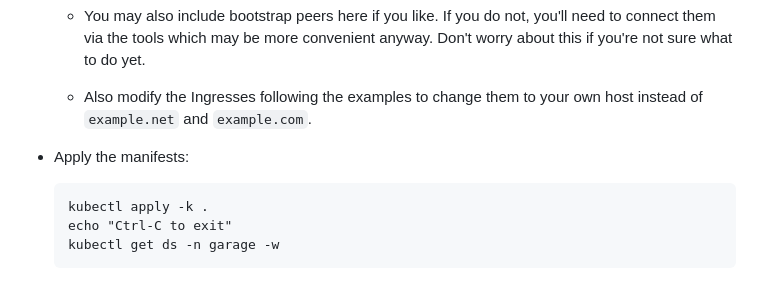
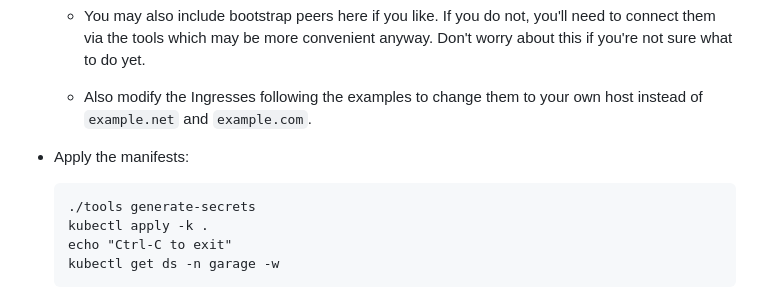
Before and after one commit to jamesandariese/garage-cluster, a Markdown page: README.md, the part around the change. GitHub-like rendering.

Commit message:
also generate secrets in README

```diff
--- a/README.md
+++ b/README.md
@@ -68,6 +68,7 @@ To create a Garage cluster, you must do the following:
 
 * Apply the manifests:
 
+      ./tools generate-secrets
       kubectl apply -k .
       echo "Ctrl-C to exit"
       kubectl get ds -n garage -w
```
